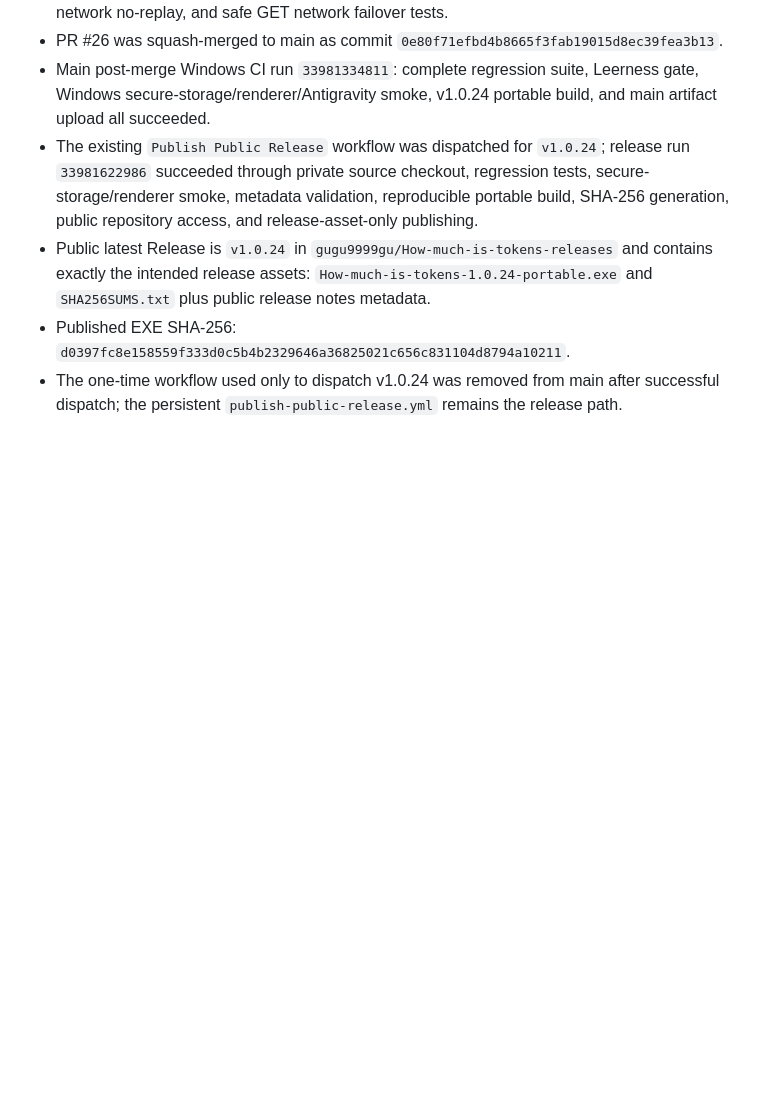
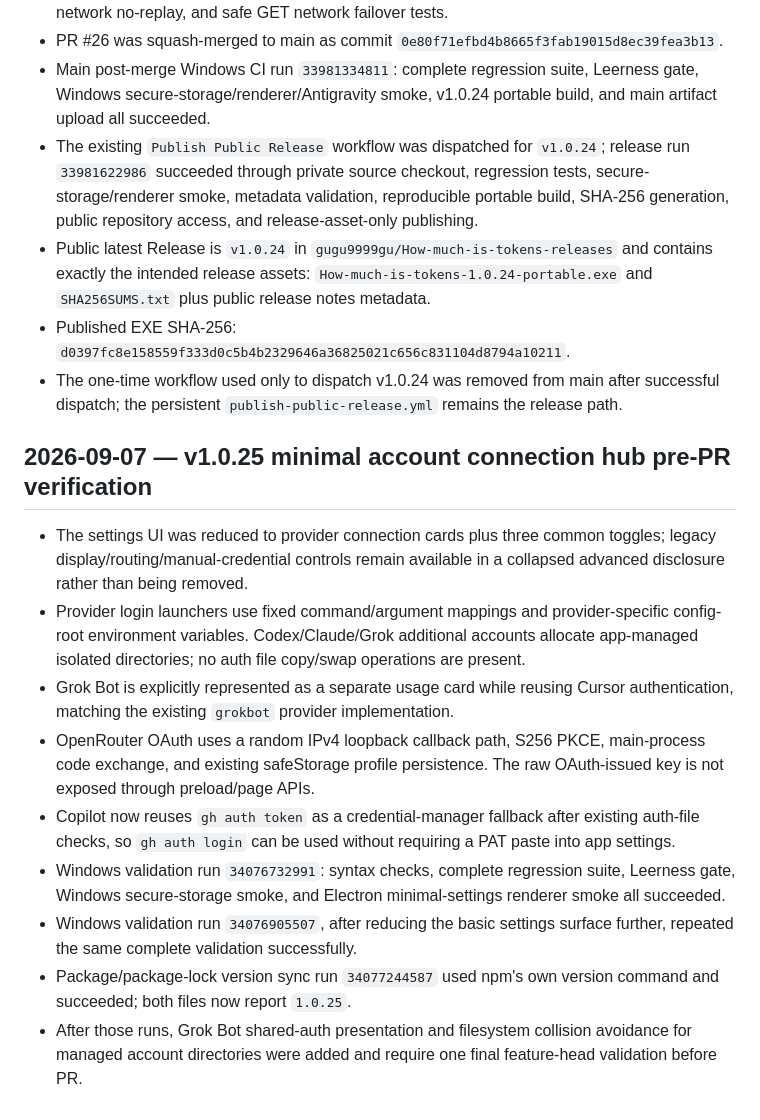
Before and after one commit to gugu9999gu/How-much-is-tokens, a Markdown page: .leerness/review-evidence.md, the part around the change. Rendered like a GitHub page; blank space fills up the shorter version.

Commit message:
docs: record v1.0.25 pre-PR validation evidence

```diff
--- a/.leerness/review-evidence.md
+++ b/.leerness/review-evidence.md
@@ -42,3 +42,14 @@ Verification command/result history. Append-only.
 - Public latest Release is `v1.0.24` in `gugu9999gu/How-much-is-tokens-releases` and contains exactly the intended release assets: `How-much-is-tokens-1.0.24-portable.exe` and `SHA256SUMS.txt` plus public release notes metadata.
 - Published EXE SHA-256: `d0397fc8e158559f333d0c5b4b2329646a36825021c656c831104d8794a10211`.
 - The one-time workflow used only to dispatch v1.0.24 was removed from main after successful dispatch; the persistent `publish-public-release.yml` remains the release path.
+
+## 2026-09-07 — v1.0.25 minimal account connection hub pre-PR verification
+- The settings UI was reduced to provider connection cards plus three common toggles; legacy display/routing/manual-credential controls remain available in a collapsed advanced disclosure rather than being removed.
+- Provider login launchers use fixed command/argument mappings and provider-specific config-root environment variables. Codex/Claude/Grok additional accounts allocate app-managed isolated directories; no auth file copy/swap operations are present.
+- Grok Bot is explicitly represented as a separate usage card while reusing Cursor authentication, matching the existing `grokbot` provider implementation.
+- OpenRouter OAuth uses a random IPv4 loopback callback path, S256 PKCE, main-process code exchange, and existing safeStorage profile persistence. The raw OAuth-issued key is not exposed through preload/page APIs.
+- Copilot now reuses `gh auth token` as a credential-manager fallback after existing auth-file checks, so `gh auth login` can be used without requiring a PAT paste into app settings.
+- Windows validation run `34076732991`: syntax checks, complete regression suite, Leerness gate, Windows secure-storage smoke, and Electron minimal-settings renderer smoke all succeeded.
+- Windows validation run `34076905507`, after reducing the basic settings surface further, repeated the same complete validation successfully.
+- Package/package-lock version sync run `34077244587` used npm's own version command and succeeded; both files now report `1.0.25`.
+- After those runs, Grok Bot shared-auth presentation and filesystem collision avoidance for managed account directories were added and require one final feature-head validation before PR.
```
